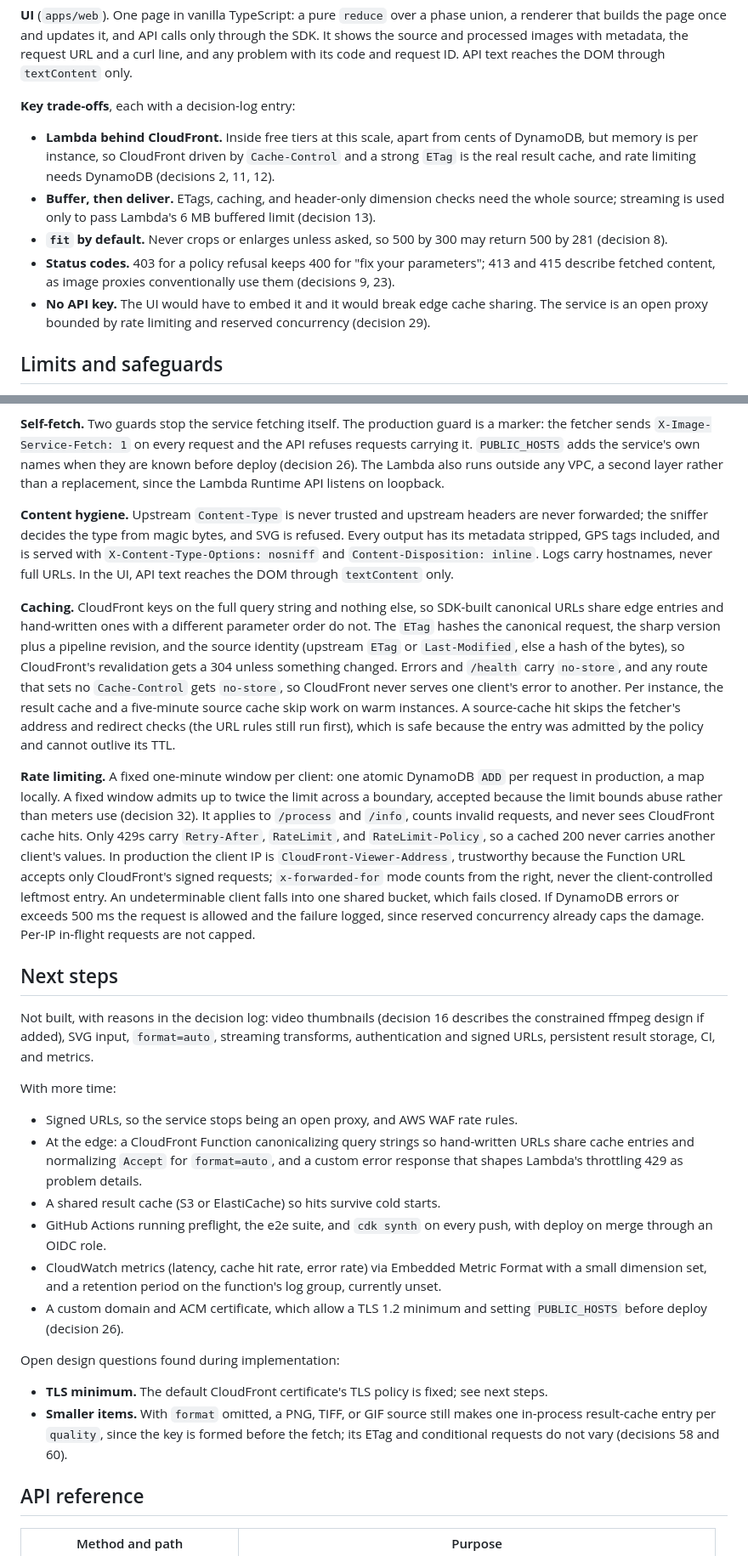
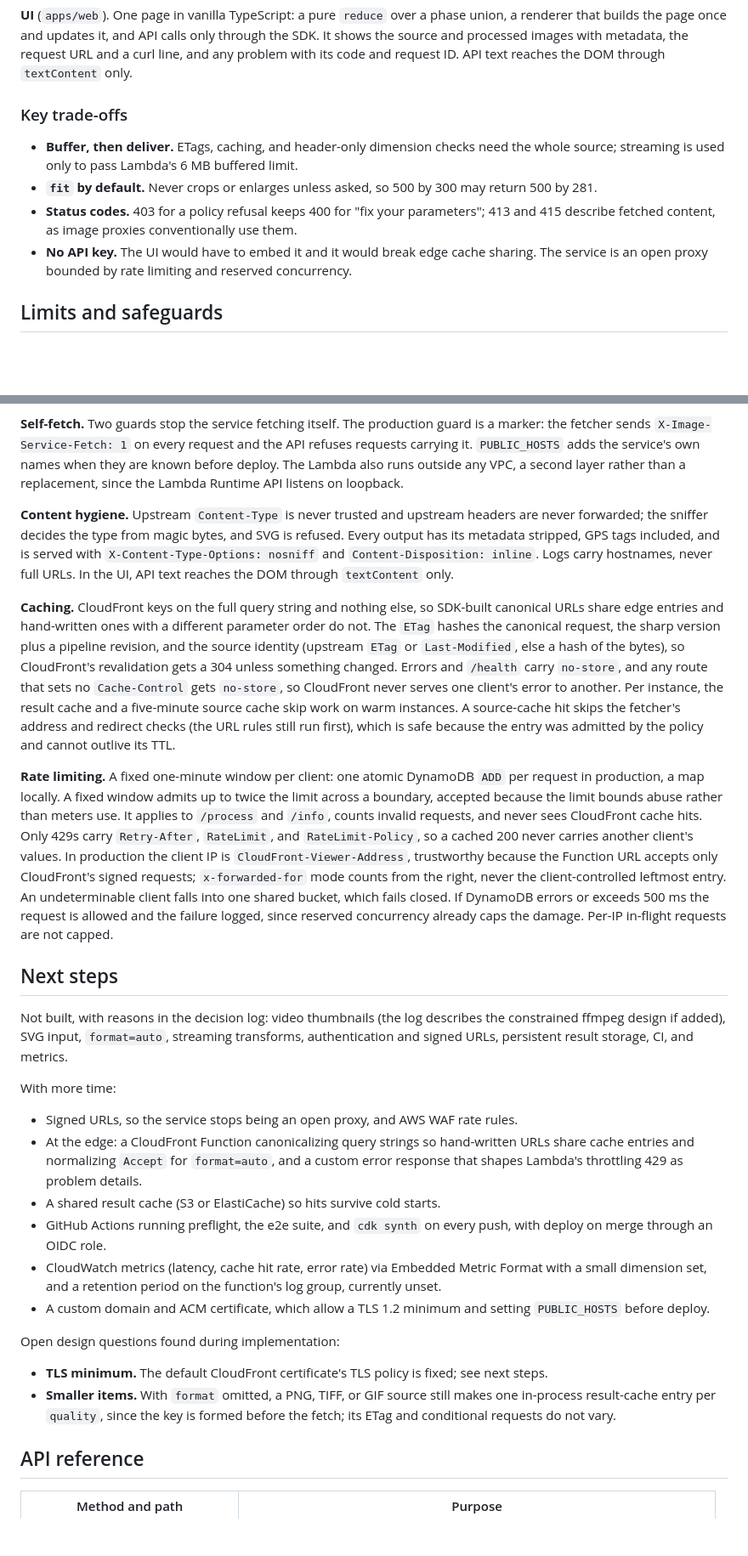
Before and after one commit to val-grasley/image-service, a Markdown page: README.md, 2 parts joined by grey strips. Shown at 85% size. Drawn GitHub-style; blank space fills up the shorter version.

```diff
--- a/README.md
+++ b/README.md
@@ -220,19 +289,16 @@ renderer that builds the page once and updates it, and API calls only through th
 shows the source and processed images with metadata, the request URL and a curl line, and any
 problem with its code and request ID. API text reaches the DOM through `textContent` only.
 
-**Key trade-offs**, each with a decision-log entry:
+### Key trade-offs
 
-- **Lambda behind CloudFront.** Inside free tiers at this scale, apart from cents of DynamoDB,
-  but memory is per instance, so CloudFront driven by `Cache-Control` and a strong `ETag` is
-  the real result cache, and rate limiting needs DynamoDB (decisions 2, 11, 12).
 - **Buffer, then deliver.** ETags, caching, and header-only dimension checks need the whole
-  source; streaming is used only to pass Lambda's 6 MB buffered limit (decision 13).
-- **`fit` by default.** Never crops or enlarges unless asked, so 500 by 300 may return 500 by
-  281 (decision 8).
-- **Status codes.** 403 for a policy refusal keeps 400 for "fix your parameters"; 413 and 415
-  describe fetched content, as image proxies conventionally use them (decisions 9, 23).
+  source; streaming is used only to pass Lambda's 6 MB buffered limit.
+- **`fit` by default.** Never crops or enlarges unless asked, so 500 by 300 may return 500
+  by 281.
+- **Status codes.** 403 for a policy refusal keeps 400 for "fix your parameters"; 413 and
+  415 describe fetched content, as image proxies conventionally use them.
 - **No API key.** The UI would have to embed it and it would break edge cache sharing. The
-  service is an open proxy bounded by rate limiting and reserved concurrency (decision 29).
+  service is an open proxy bounded by rate limiting and reserved concurrency.
 
 ## Limits and safeguards
 
@@ -297,9 +363,8 @@ Rules and test table:
 **Self-fetch.** Two guards stop the service fetching itself. The production guard is a
 marker: the fetcher sends `X-Image-Service-Fetch: 1` on every request and the API refuses
 requests carrying it. `PUBLIC_HOSTS` adds the service's own names when they are known before
-deploy (decision 26).
-The Lambda also runs outside any VPC, a second layer rather than a replacement, since the
-Lambda Runtime API listens on loopback.
+deploy. The Lambda also runs outside any VPC, a second layer rather than a replacement,
+since the Lambda Runtime API listens on loopback.
 
 **Content hygiene.** Upstream `Content-Type` is never trusted and upstream headers are never
 forwarded; the sniffer decides the type from magic bytes, and SVG is refused. Every output
@@ -318,21 +383,21 @@ cache skip work on warm instances. A source-cache hit skips the fetcher's addres
 checks (the URL rules still run first), which is safe because the entry was admitted by the
 policy and cannot outlive its TTL.
 
-**Rate limiting.** A fixed one-minute window per client: one atomic DynamoDB `ADD` per request
-in production, a map locally. A fixed window admits up to twice the limit across a boundary,
-accepted because the limit bounds abuse rather than meters use (decision 32). It applies to
+**Rate limiting.** A fixed one-minute window per client: one atomic DynamoDB `ADD` per
+request in production, a map locally. A fixed window admits up to twice the limit across a
+boundary, accepted because the limit bounds abuse rather than meters use. It applies to
 `/process` and `/info`, counts invalid requests, and never sees CloudFront cache hits. Only
 429s carry `Retry-After`, `RateLimit`, and `RateLimit-Policy`, so a cached 200 never carries
 another client's values. In production the client IP is `CloudFront-Viewer-Address`,
 trustworthy because the Function URL accepts only CloudFront's signed requests;
 `x-forwarded-for` mode counts from the right, never the client-controlled leftmost entry. An
-undeterminable client falls into one shared bucket, which fails closed. If DynamoDB errors or
-exceeds 500 ms the request is allowed and the failure logged, since reserved concurrency
+undeterminable client falls into one shared bucket, which fails closed. If DynamoDB errors
+or exceeds 500 ms the request is allowed and the failure logged, since reserved concurrency
 already caps the damage. Per-IP in-flight requests are not capped.
 
 ## Next steps
 
-Not built, with reasons in the decision log: video thumbnails (decision 16 describes the
+Not built, with reasons in the decision log: video thumbnails (the log describes the
 constrained ffmpeg design if added), SVG input, `format=auto`, streaming transforms,
 authentication and signed URLs, persistent result storage, CI, and metrics.
 
@@ -348,14 +413,14 @@ With more time:
 - CloudWatch metrics (latency, cache hit rate, error rate) via Embedded Metric Format with a
   small dimension set, and a retention period on the function's log group, currently unset.
 - A custom domain and ACM certificate, which allow a TLS 1.2 minimum and setting
-  `PUBLIC_HOSTS` before deploy (decision 26).
+  `PUBLIC_HOSTS` before deploy.
 
 Open design questions found during implementation:
 
 - **TLS minimum.** The default CloudFront certificate's TLS policy is fixed; see next steps.
 - **Smaller items.** With `format` omitted, a PNG, TIFF, or GIF source still makes one
   in-process result-cache entry per `quality`, since the key is formed before the fetch; its
-  ETag and conditional requests do not vary (decisions 58 and 60).
+  ETag and conditional requests do not vary.
 
 ## API reference
 
```
Also changed, not shown: other parts of README.md (+85 -16 lines).
